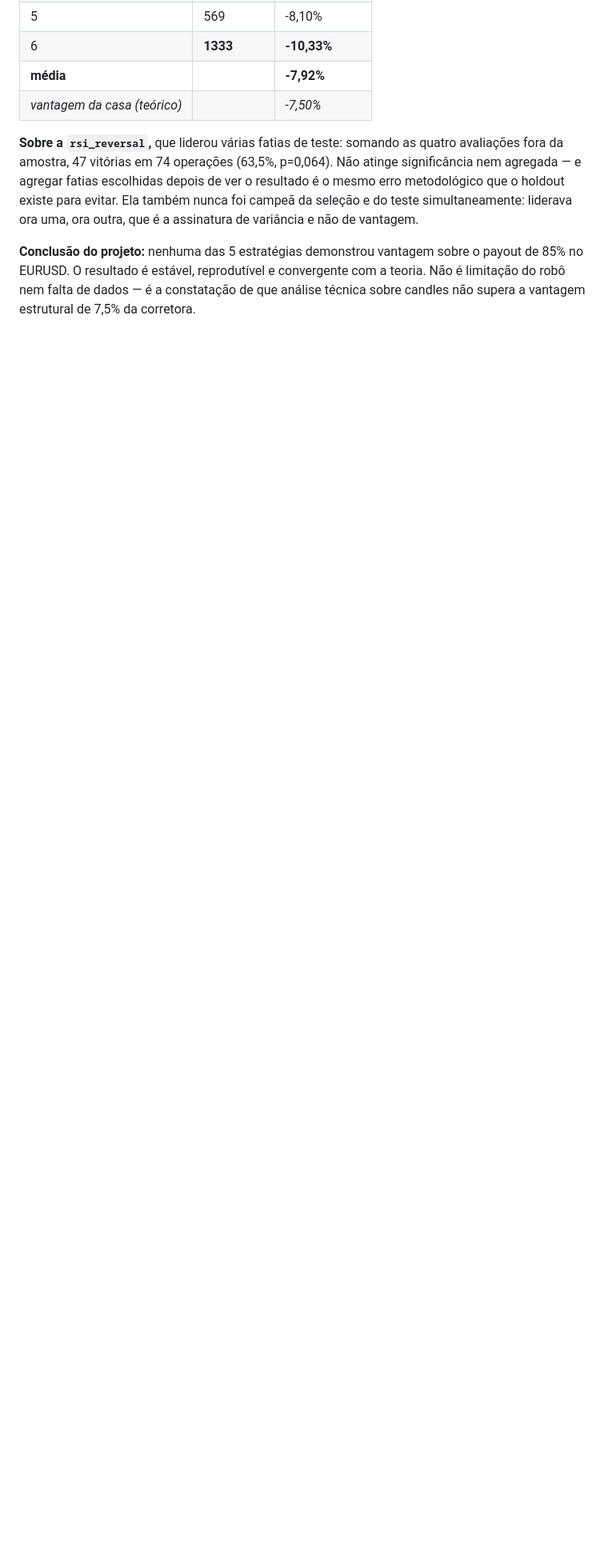
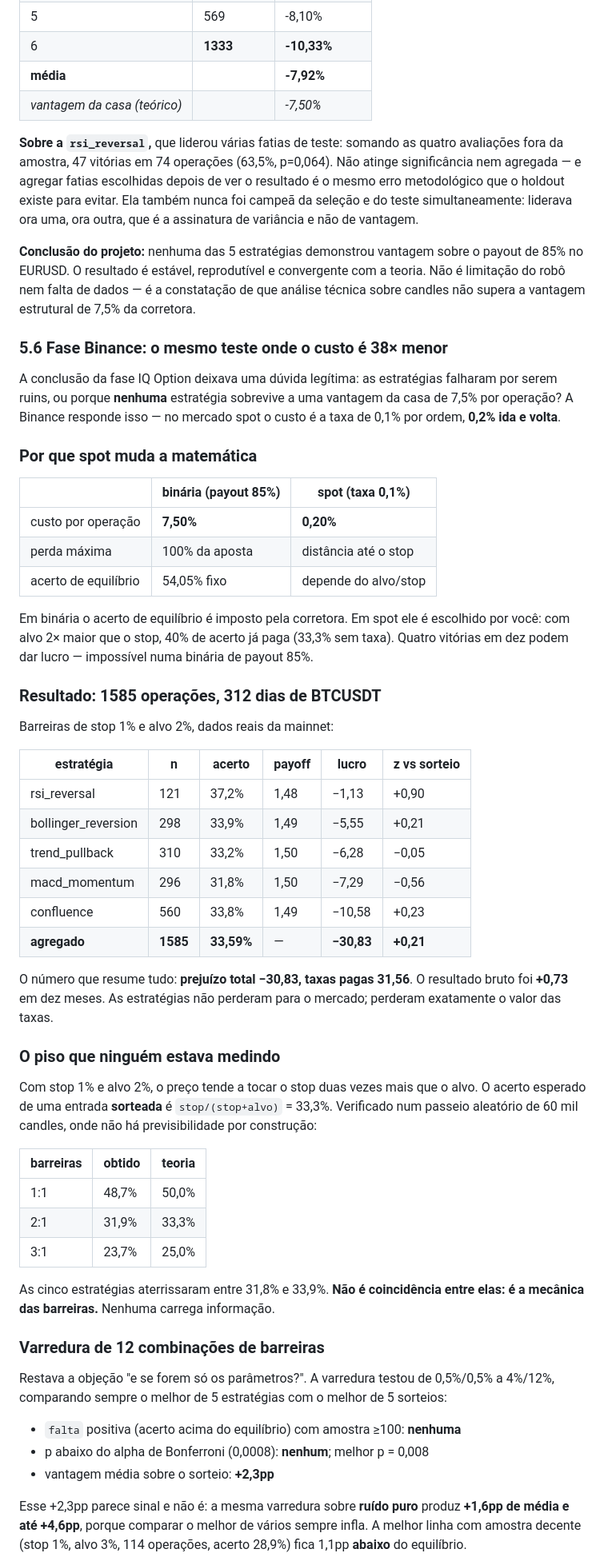
Before and after one commit to sebapesquisador/ROB-_IQOPTION, a Markdown page: AUDITORIA.md, the part around one of its changes. Shown at 80% size. Drawn GitHub-style; blank space fills up the shorter version.

```diff
--- a/AUDITORIA.md
+++ b/AUDITORIA.md
@@ -496,3 +501,71 @@ convergente com a teoria. Não é limitação do robô nem falta de dados — é
 constatação de que análise técnica sobre candles não supera a vantagem
 estrutural de 7,5% da corretora.
 
+### 5.6 Fase Binance: o mesmo teste onde o custo é 38× menor
+
+A conclusão da fase IQ Option deixava uma dúvida legítima: as estratégias
+falharam por serem ruins, ou porque **nenhuma** estratégia sobrevive a uma
+vantagem da casa de 7,5% por operação? A Binance responde isso — no mercado
+spot o custo é a taxa de 0,1% por ordem, **0,2% ida e volta**.
+
+### Por que spot muda a matemática
+
+| | binária (payout 85%) | spot (taxa 0,1%) |
+|---|---|---|
+| custo por operação | **7,50%** | **0,20%** |
+| perda máxima | 100% da aposta | distância até o stop |
+| acerto de equilíbrio | 54,05% fixo | depende do alvo/stop |
+
+Em binária o acerto de equilíbrio é imposto pela corretora. Em spot ele é
+escolhido por você: com alvo 2× maior que o stop, 40% de acerto já paga
+(33,3% sem taxa). Quatro vitórias em dez podem dar lucro — impossível numa
+binária de payout 85%.
+
+### Resultado: 1585 operações, 312 dias de BTCUSDT
+
+Barreiras de stop 1% e alvo 2%, dados reais da mainnet:
+
+| estratégia | n | acerto | payoff | lucro | z vs sorteio |
+|---|---|---|---|---|---|
+| rsi_reversal | 121 | 37,2% | 1,48 | −1,13 | +0,90 |
+| bollinger_reversion | 298 | 33,9% | 1,49 | −5,55 | +0,21 |
+| trend_pullback | 310 | 33,2% | 1,50 | −6,28 | −0,05 |
+| macd_momentum | 296 | 31,8% | 1,50 | −7,29 | −0,56 |
+| confluence | 560 | 33,8% | 1,49 | −10,58 | +0,23 |
+| **agregado** | **1585** | **33,59%** | — | **−30,83** | **+0,21** |
+
+O número que resume tudo: **prejuízo total −30,83, taxas pagas 31,56**. O
+resultado bruto foi **+0,73** em dez meses. As estratégias não perderam para
+o mercado; perderam exatamente o valor das taxas.
+
+### O piso que ninguém estava medindo
+
+Com stop 1% e alvo 2%, o preço tende a tocar o stop duas vezes mais que o
+alvo. O acerto esperado de uma entrada **sorteada** é `stop/(stop+alvo)` =
+33,3%. Verificado num passeio aleatório de 60 mil candles, onde não há
+previsibilidade por construção:
+
+| barreiras | obtido | teoria |
+|---|---|---|
+| 1:1 | 48,7% | 50,0% |
+| 2:1 | 31,9% | 33,3% |
+| 3:1 | 23,7% | 25,0% |
+
+As cinco estratégias aterrissaram entre 31,8% e 33,9%. **Não é coincidência
+entre elas: é a mecânica das barreiras.** Nenhuma carrega informação.
+
+### Varredura de 12 combinações de barreiras
+
+Restava a objeção "e se forem só os parâmetros?". A varredura testou de
+0,5%/0,5% a 4%/12%, comparando sempre o melhor de 5 estratégias com o melhor
+de 5 sorteios:
+
+* `falta` positiva (acerto acima do equilíbrio) com amostra ≥100: **nenhuma**
+* p abaixo do alpha de Bonferroni (0,0008): **nenhum**; melhor p = 0,008
+* vantagem média sobre o sorteio: **+2,3pp**
+
+Esse +2,3pp parece sinal e não é: a mesma varredura sobre **ruído puro**
+produz **+1,6pp de média e até +4,6pp**, porque comparar o melhor de vários
+sempre infla. A melhor linha com amostra decente (stop 1%, alvo 3%, 114
+operações, acerto 28,9%) fica 1,1pp **abaixo** do equilíbrio.
+
```
Also changed, not shown: other parts of AUDITORIA.md (+56 -0 lines).
